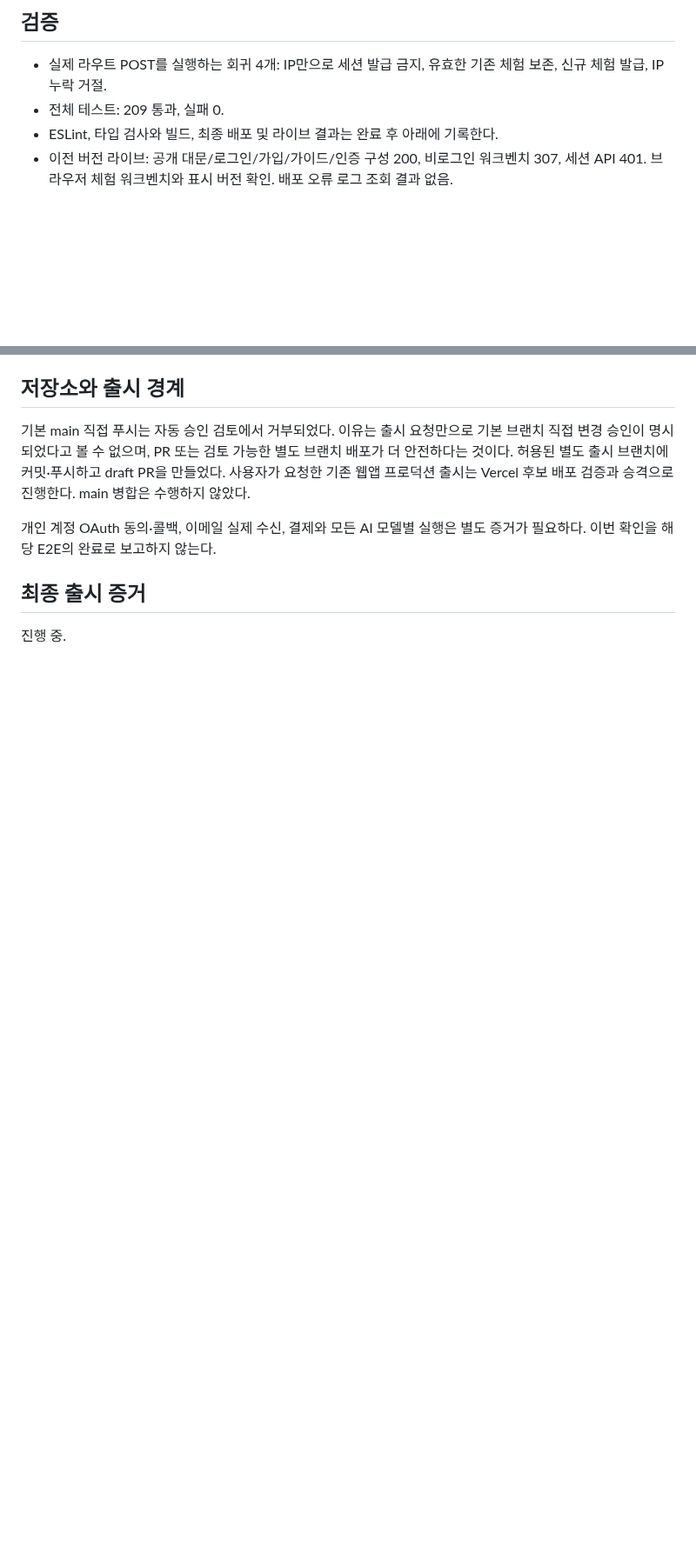
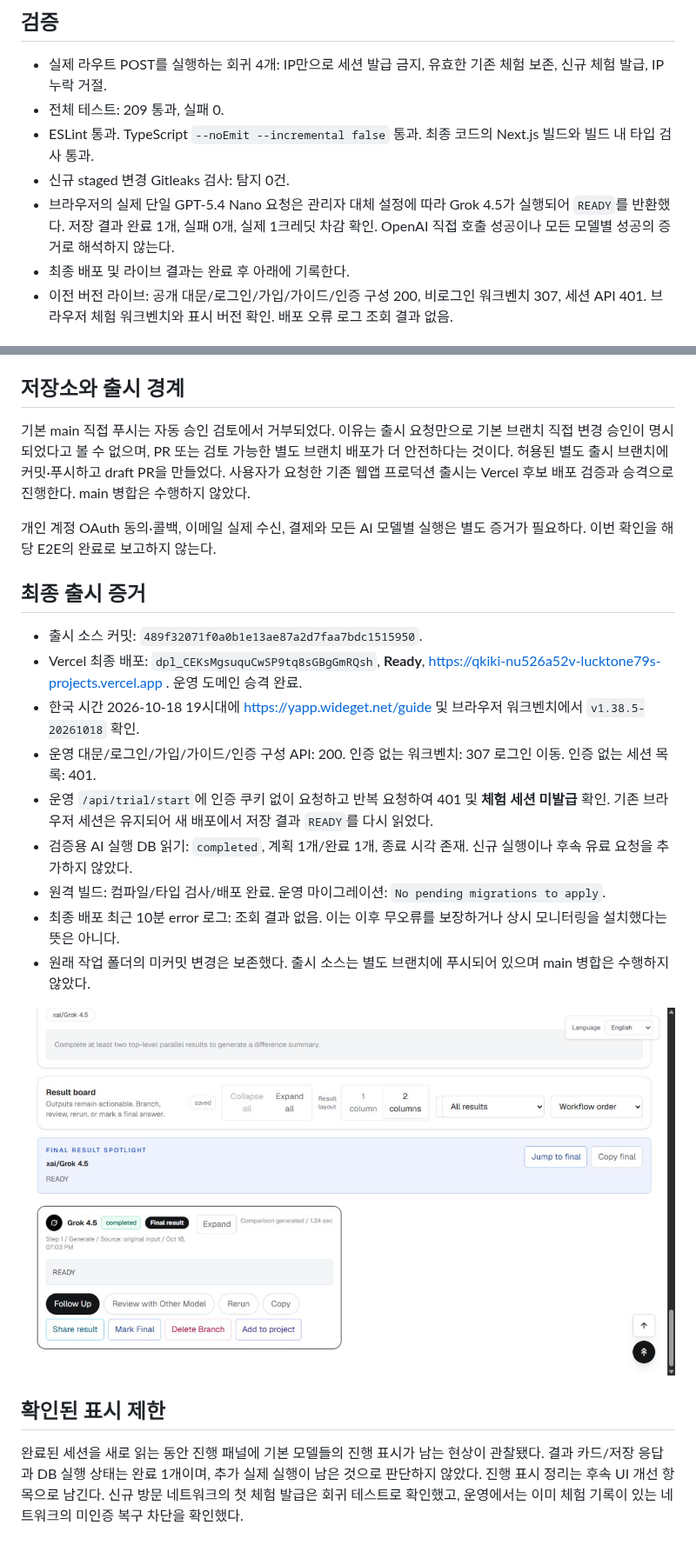
Before and after one commit to LuckTone79/Qkiki, a Markdown page: Report/Report_v1.38.5-20261018_20261018.md, 2 parts joined by grey strips. Shown at 87% size. GitHub-like rendering; pictures changed too: Report/yapp-web-v1.38.5-live-result.png (added); blank space fills up the shorter version.

Commit message:
docs: save local Yapp release verification evidence

```diff
--- a/Report/Report_v1.38.5-20261018_20261018.md
+++ b/Report/Report_v1.38.5-20261018_20261018.md
@@ -14,7 +14,10 @@
 
 - 실제 라우트 POST를 실행하는 회귀 4개: IP만으로 세션 발급 금지, 유효한 기존 체험 보존, 신규 체험 발급, IP 누락 거절.
 - 전체 테스트: 209 통과, 실패 0.
-- ESLint, 타입 검사와 빌드, 최종 배포 및 라이브 결과는 완료 후 아래에 기록한다.
+- ESLint 통과. TypeScript `--noEmit --incremental false` 통과. 최종 코드의 Next.js 빌드와 빌드 내 타입 검사 통과.
+- 신규 staged 변경 Gitleaks 검사: 탐지 0건.
+- 브라우저의 실제 단일 GPT-5.4 Nano 요청은 관리자 대체 설정에 따라 Grok 4.5가 실행되어 `READY`를 반환했다. 저장 결과 완료 1개, 실패 0개, 실제 1크레딧 차감 확인. OpenAI 직접 호출 성공이나 모든 모델별 성공의 증거로 해석하지 않는다.
+- 최종 배포 및 라이브 결과는 완료 후 아래에 기록한다.
 - 이전 버전 라이브: 공개 대문/로그인/가입/가이드/인증 구성 200, 비로그인 워크벤치 307, 세션 API 401. 브라우저 체험 워크벤치와 표시 버전 확인. 배포 오류 로그 조회 결과 없음.
 
 ## GitHub 우선 조사
@@ -31,4 +34,18 @@
 
 ## 최종 출시 증거
 
-진행 중.
+- 출시 소스 커밋: `489f32071f0a0b1e13ae87a2d7faa7bdc1515950`.
+- Vercel 최종 배포: `dpl_CEKsMgsuquCwSP9tq8sGBgGmRQsh`, **Ready**, https://qkiki-nu526a52v-lucktone79s-projects.vercel.app . 운영 도메인 승격 완료.
+- 한국 시간 2026-10-18 19시대에 https://yapp.wideget.net/guide 및 브라우저 워크벤치에서 `v1.38.5-20261018` 확인.
+- 운영 대문/로그인/가입/가이드/인증 구성 API: 200. 인증 없는 워크벤치: 307 로그인 이동. 인증 없는 세션 목록: 401.
+- 운영 `/api/trial/start`에 인증 쿠키 없이 요청하고 반복 요청하여 401 및 **체험 세션 미발급** 확인. 기존 브라우저 세션은 유지되어 새 배포에서 저장 결과 `READY`를 다시 읽었다.
+- 검증용 AI 실행 DB 읽기: `completed`, 계획 1개/완료 1개, 종료 시각 존재. 신규 실행이나 후속 유료 요청을 추가하지 않았다.
+- 원격 빌드: 컴파일/타입 검사/배포 완료. 운영 마이그레이션: `No pending migrations to apply`.
+- 최종 배포 최근 10분 error 로그: 조회 결과 없음. 이는 이후 무오류를 보장하거나 상시 모니터링을 설치했다는 뜻은 아니다.
+- 원래 작업 폴더의 미커밋 변경은 보존했다. 출시 소스는 별도 브랜치에 푸시되어 있으며 main 병합은 수행하지 않았다.
+
+![출시된 웹앱의 실제 저장 결과](yapp-web-v1.38.5-live-result.png)
+
+## 확인된 표시 제한
+
+완료된 세션을 새로 읽는 동안 진행 패널에 기본 모델들의 진행 표시가 남는 현상이 관찰됐다. 결과 카드/저장 응답과 DB 실행 상태는 완료 1개이며, 추가 실제 실행이 남은 것으로 판단하지 않았다. 진행 표시 정리는 후속 UI 개선 항목으로 남긴다. 신규 방문 네트워크의 첫 체험 발급은 회귀 테스트로 확인했고, 운영에서는 이미 체험 기록이 있는 네트워크의 미인증 복구 차단을 확인했다.
```
Also changed, not shown: Report/Report_v1.38.4-20261018_20261018.md (+5 -1 lines).
